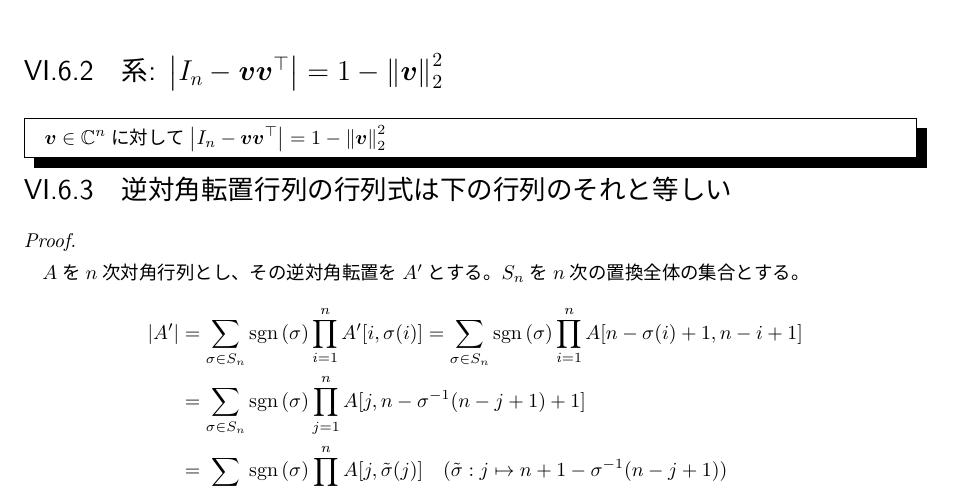
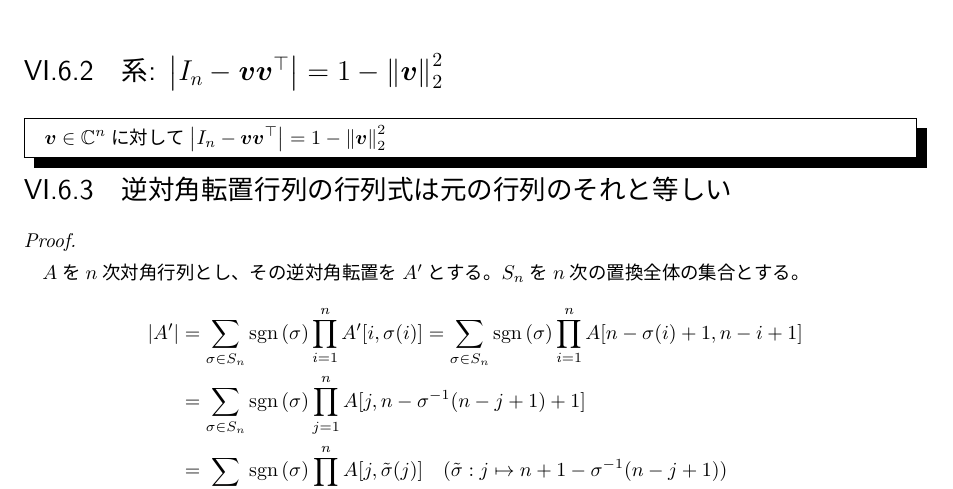
Before and after one commit to motchy869/Mathematics-Memorandum, a LaTeX book (数学備忘録.tex, which reads parts/linearAlgebra/linearAlgebra.tex): part of page 123 of 247, cut so that both start at the same text. The pictures show the PDF file 数学備忘録.pdf that the author committed with the source.

Commit message:
Fixed a typo.

```diff
--- a/parts/linearAlgebra/linearAlgebra.tex
+++ b/parts/linearAlgebra/linearAlgebra.tex
@@ -538,7 +538,7 @@
 				\end{align*}
 			\end{proof}
 			\end{comment}
-		\section{逆対角転置行列の行列式は下の行列のそれと等しい}
+		\section{逆対角転置行列の行列式は元の行列のそれと等しい}
 			\begin{proof}
 				\quad\par
 				$A$を$n$次対角行列とし、その逆対角転置を$A'$とする。
```
Also changed, not shown: 数学備忘録.pdf.
